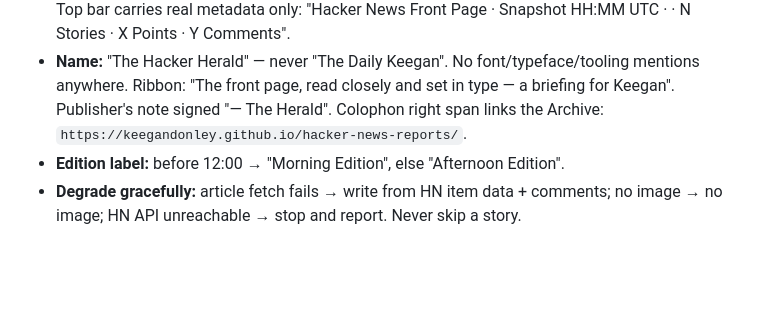
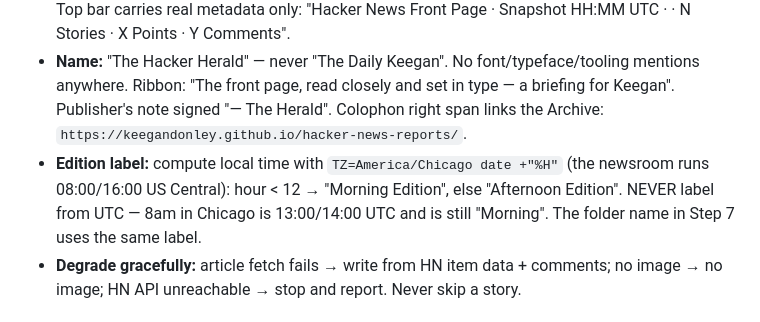
Before and after one commit to keegandonley/hacker-news-reports, a Markdown page: PROCESS.md, the part around the change. Rendered like a GitHub page; blank space fills up the shorter version.

Commit message:
Fix edition label: evaluate Morning/Afternoon in America/Chicago local time, never UTC

```diff
--- a/PROCESS.md
+++ b/PROCESS.md
@@ -18,7 +18,10 @@ the live Hacker News front page for a single reader, Keegan. Work only in
   mentions anywhere. Ribbon: "The front page, read closely and set in type — a briefing
   for Keegan". Publisher's note signed "— The Herald". Colophon right span links the
   Archive: `https://keegandonley.github.io/hacker-news-reports/`.
-- **Edition label:** before 12:00 → "Morning Edition", else "Afternoon Edition".
+- **Edition label:** compute local time with `TZ=America/Chicago date +"%H"` (the
+  newsroom runs 08:00/16:00 US Central): hour < 12 → "Morning Edition", else
+  "Afternoon Edition". NEVER label from UTC — 8am in Chicago is 13:00/14:00 UTC and is
+  still "Morning". The folder name in Step 7 uses the same label.
 - **Degrade gracefully:** article fetch fails → write from HN item data + comments; no
   image → no image; HN API unreachable → stop and report. Never skip a story.
 
```
